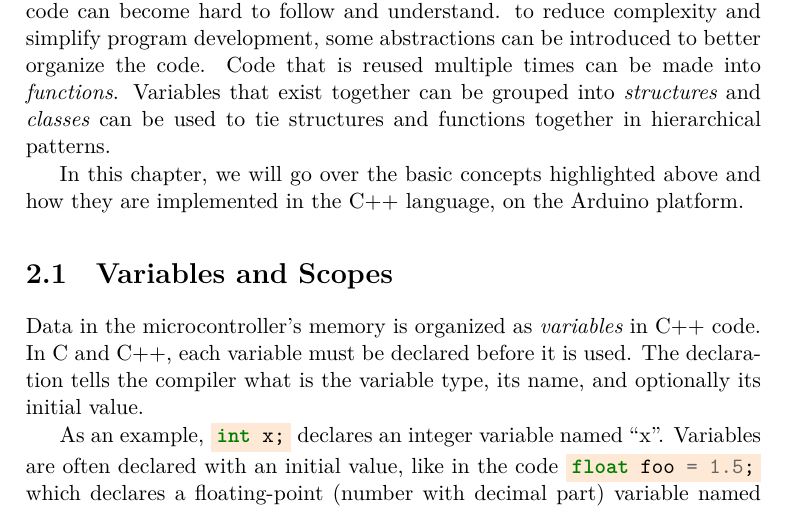
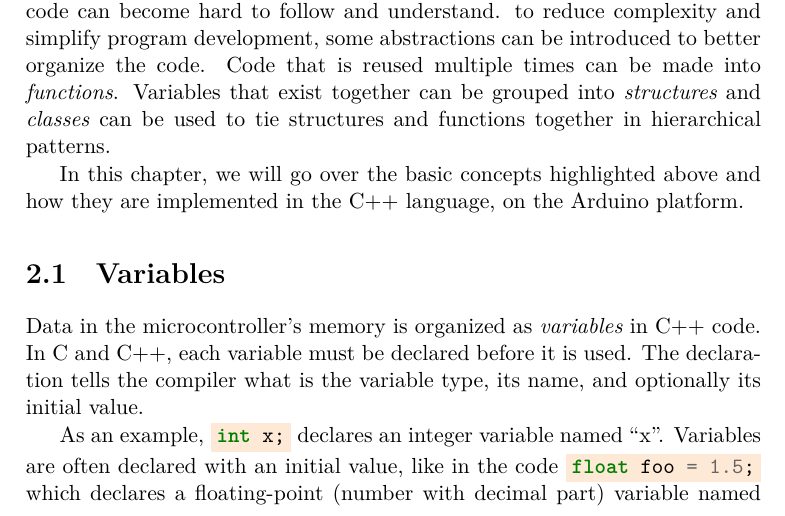
Before and after one commit to dimasad/arduino-book, a LaTeX book (main.tex, which reads programming-basics.tex): part of page 13 of 23, cut so that both start at the same text. Compiled offline with XeLaTeX.

Commit message:
Renamed section to "variables".

```diff
--- a/programming-basics.tex
+++ b/programming-basics.tex
@@ -14,7 +14,7 @@ Variables that exist together can be grouped into \emph{structures} and \emph{cl
 
 In this chapter, we will go over the basic concepts highlighted above and how they are implemented in the C++ language, on the Arduino platform.
 
-\section{Variables and Scopes}
+\section{Variables}
 Data in the microcontroller's memory is organized as \emph{variables} in C++ code.
 In C and C++, each variable must be declared before it is used.
 The declaration tells the compiler what is the variable type, its name, and optionally its initial value.
```
